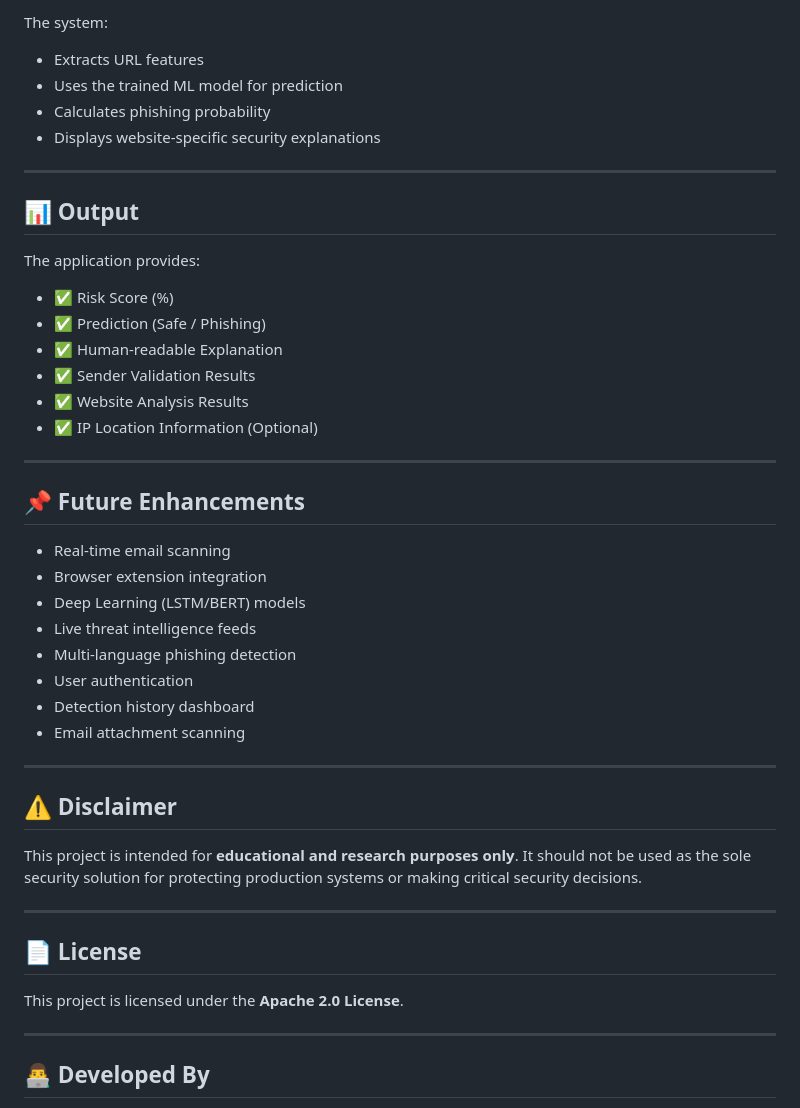
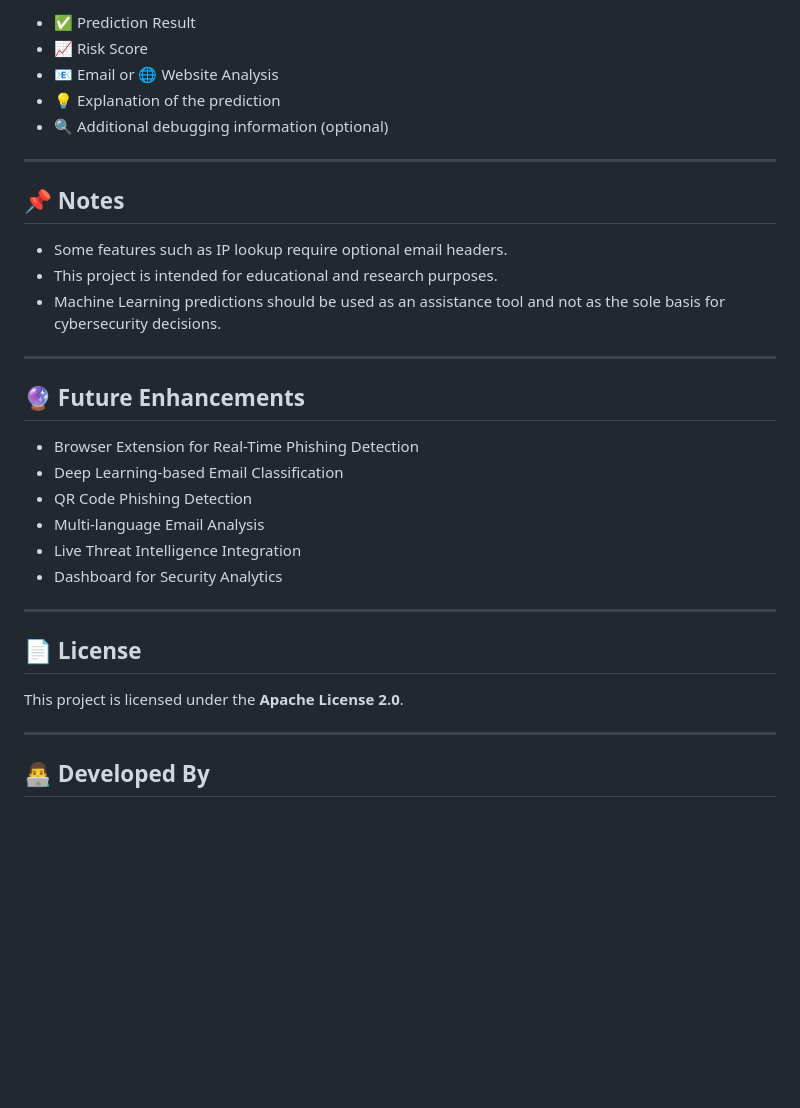
Before and after one commit to ManoharaG11/AI-Powered-Phishing-Detection-using-LLMs, a Markdown page: README.md, the part around one of its changes. Drawn GitHub-style; blank space fills up the shorter version.

```diff
--- a/README.md
+++ b/README.md
@@ -161,48 +143,34 @@ The application accepts a website URL.
 
-The system:
-
-- Extracts URL features
-- Uses the trained ML model for prediction
-- Calculates phishing probability
-- Displays website-specific security explanations
+- ✅ Prediction Result
+- 📈 Risk Score
+- 📧 Email or 🌐 Website Analysis
+- 💡 Explanation of the prediction
+- 🔍 Additional debugging information (optional)
 
 ---
 
-## 📊 Output
+## 📌 Notes
 
-The application provides:
-
-- ✅ Risk Score (%)
-- ✅ Prediction (Safe / Phishing)
-- ✅ Human-readable Explanation
-- ✅ Sender Validation Results
-- ✅ Website Analysis Results
-- ✅ IP Location Information (Optional)
+- Some features such as IP lookup require optional email headers.
+- This project is intended for educational and research purposes.
+- Machine Learning predictions should be used as an assistance tool and not as the sole basis for cybersecurity decisions.
 
 ---
 
-## 📌 Future Enhancements
+## 🔮 Future Enhancements
 
-- Real-time email scanning
-- Browser extension integration
-- Deep Learning (LSTM/BERT) models
-- Live threat intelligence feeds
-- Multi-language phishing detection
-- User authentication
-- Detection history dashboard
-- Email attachment scanning
-
----
-
-## ⚠️ Disclaimer
-
-This project is intended for **educational and research purposes only**. It should not be used as the sole security solution for protecting production systems or making critical security decisions.
+- Browser Extension for Real-Time Phishing Detection
+- Deep Learning-based Email Classification
+- QR Code Phishing Detection
+- Multi-language Email Analysis
+- Live Threat Intelligence Integration
+- Dashboard for Security Analytics
 
 ---
 
 ## 📄 License
 
-This project is licensed under the **Apache 2.0 License**.
+This project is licensed under the **Apache License 2.0**.
 
 ---
 
```
Also changed, not shown: other parts of README.md (+44 -62 lines).
